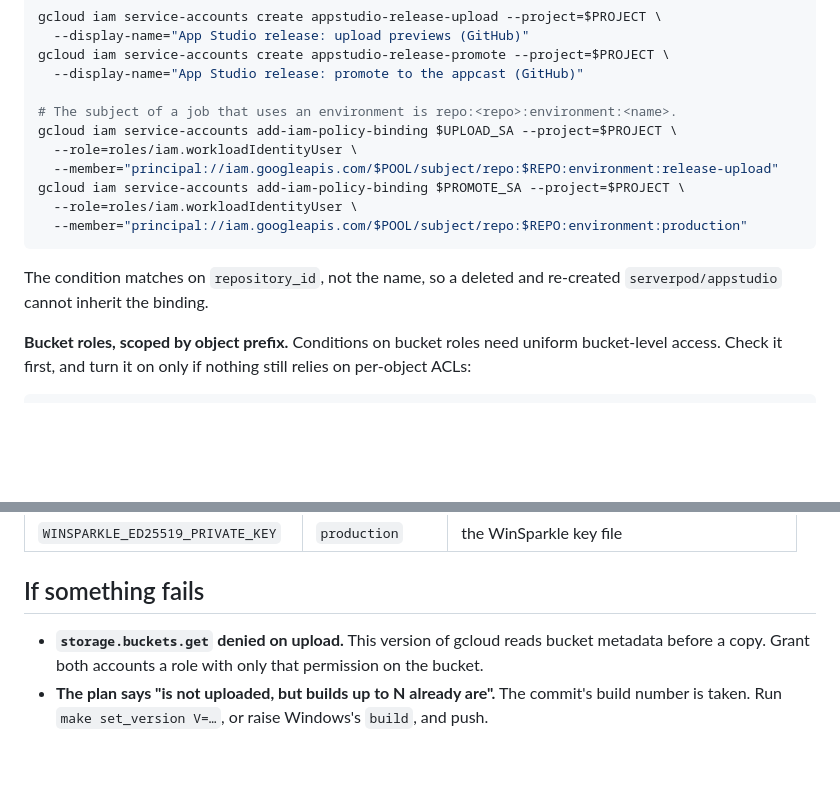
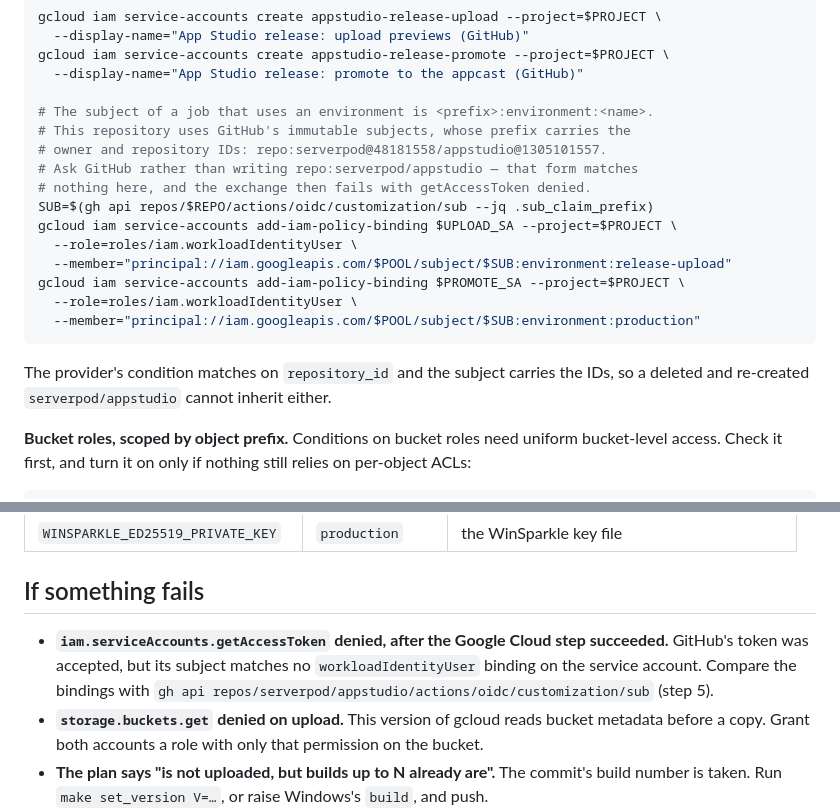
Before and after one commit to serverpod/appstudio, a Markdown page: specs/release_ci.md, 2 parts joined by grey strips. GitHub-like rendering; blank space fills up the shorter version.

Commit message:
docs: The release guide binds the subject GitHub actually sends.
serverpod/appstudio uses GitHub's immutable OIDC subjects, which carry
the owner and repository IDs. The guide wrote repo:serverpod/appstudio,
which matches nothing, so the first upload failed with getAccessToken
denied. Step 5 now asks GitHub for the prefix, and the troubleshooting
list names the error.

Co-Authored-By: Claude Opus 5.5 <noreply@anthropic.com>

````diff
--- a/specs/release_ci.md
+++ b/specs/release_ci.md
@@ -263,17 +263,23 @@ gcloud iam service-accounts create appstudio-release-upload --project=$PROJECT \
 gcloud iam service-accounts create appstudio-release-promote --project=$PROJECT \
   --display-name="App Studio release: promote to the appcast (GitHub)"
 
-# The subject of a job that uses an environment is repo:<repo>:environment:<name>.
+# The subject of a job that uses an environment is <prefix>:environment:<name>.
+# This repository uses GitHub's immutable subjects, whose prefix carries the
+# owner and repository IDs: repo:serverpod@48181558/appstudio@1305101557.
+# Ask GitHub rather than writing repo:serverpod/appstudio — that form matches
+# nothing here, and the exchange then fails with getAccessToken denied.
+SUB=$(gh api repos/$REPO/actions/oidc/customization/sub --jq .sub_claim_prefix)
 gcloud iam service-accounts add-iam-policy-binding $UPLOAD_SA --project=$PROJECT \
   --role=roles/iam.workloadIdentityUser \
-  --member="principal://iam.googleapis.com/$POOL/subject/repo:$REPO:environment:release-upload"
+  --member="principal://iam.googleapis.com/$POOL/subject/$SUB:environment:release-upload"
 gcloud iam service-accounts add-iam-policy-binding $PROMOTE_SA --project=$PROJECT \
   --role=roles/iam.workloadIdentityUser \
-  --member="principal://iam.googleapis.com/$POOL/subject/repo:$REPO:environment:production"
+  --member="principal://iam.googleapis.com/$POOL/subject/$SUB:environment:production"
 ```
 
-The condition matches on `repository_id`, not the name, so a deleted and
-re-created `serverpod/appstudio` cannot inherit the binding.
+The provider's condition matches on `repository_id` and the subject carries
+the IDs, so a deleted and re-created `serverpod/appstudio` cannot inherit
+either.
 
 **Bucket roles, scoped by object prefix.** Conditions on bucket roles need
 uniform bucket-level access. Check it first, and turn it on only if nothing
@@ -351,6 +357,11 @@ gh variable set GCP_RELEASE_PROMOTE_SERVICE_ACCOUNT --repo $REPO --body $PROMOTE
 
 ## If something fails
 
+- **`iam.serviceAccounts.getAccessToken` denied, after the Google Cloud step
+  succeeded.** GitHub's token was accepted, but its subject matches no
+  `workloadIdentityUser` binding on the service account. Compare the bindings
+  with `gh api repos/serverpod/appstudio/actions/oidc/customization/sub` (step
+  5).
 - **`storage.buckets.get` denied on upload.** This version of gcloud reads
   bucket metadata before a copy. Grant both accounts a role with only that
   permission on the bucket.
````
